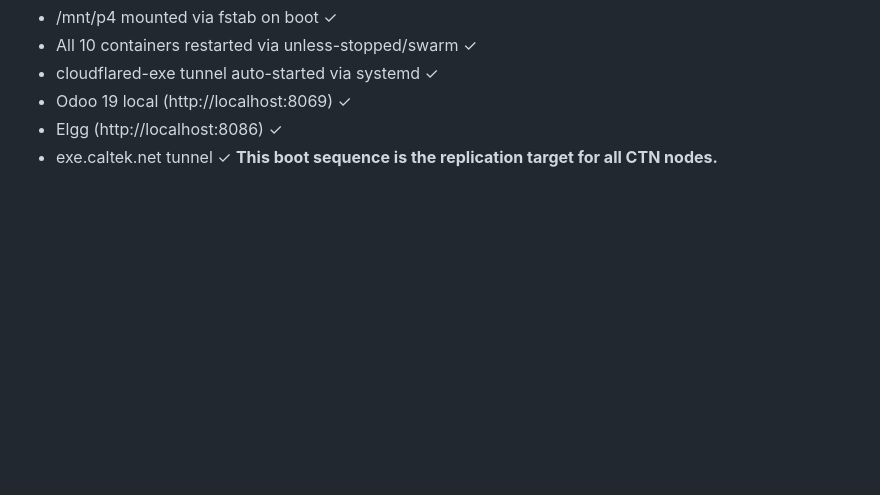
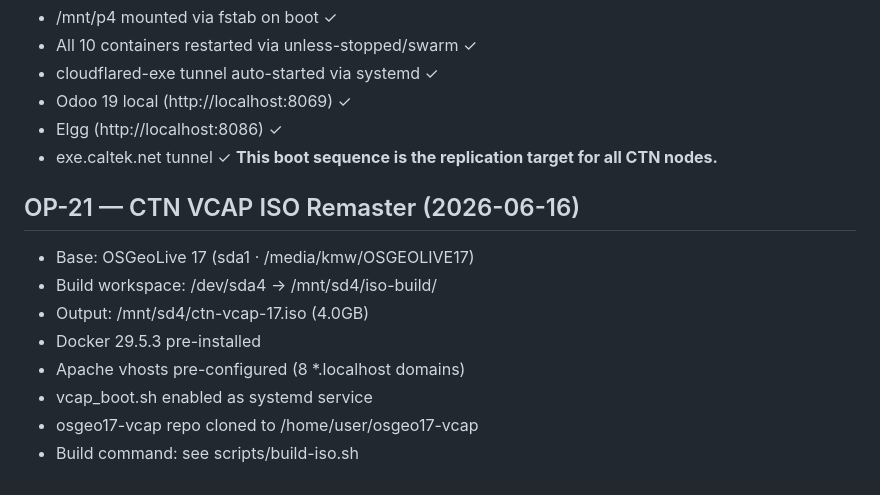
Before and after one commit to calteknet/osgeo17-vcap, a Markdown page: docs/operations.md, the part around the change. Drawn GitHub-style; blank space fills up the shorter version.

Commit message:
OP-21: ctn-vcap-17.iso built — 4.0GB, Docker+Apache pre-configured, vcap_boot systemd service

```diff
--- a/docs/operations.md
+++ b/docs/operations.md
@@ -119,3 +119,13 @@ All backups to that date were raw-file tars of the broken datadir — unusable.
 - Elgg (http://localhost:8086) ✓
 - exe.caltek.net tunnel ✓
 **This boot sequence is the replication target for all CTN nodes.**
+
+## OP-21 — CTN VCAP ISO Remaster (2026-06-16)
+- Base: OSGeoLive 17 (sda1 · /media/kmw/OSGEOLIVE17)
+- Build workspace: /dev/sda4 → /mnt/sd4/iso-build/
+- Output: /mnt/sd4/ctn-vcap-17.iso (4.0GB)
+- Docker 29.5.3 pre-installed
+- Apache vhosts pre-configured (8 *.localhost domains)
+- vcap_boot.sh enabled as systemd service
+- osgeo17-vcap repo cloned to /home/user/osgeo17-vcap
+- Build command: see scripts/build-iso.sh
```
